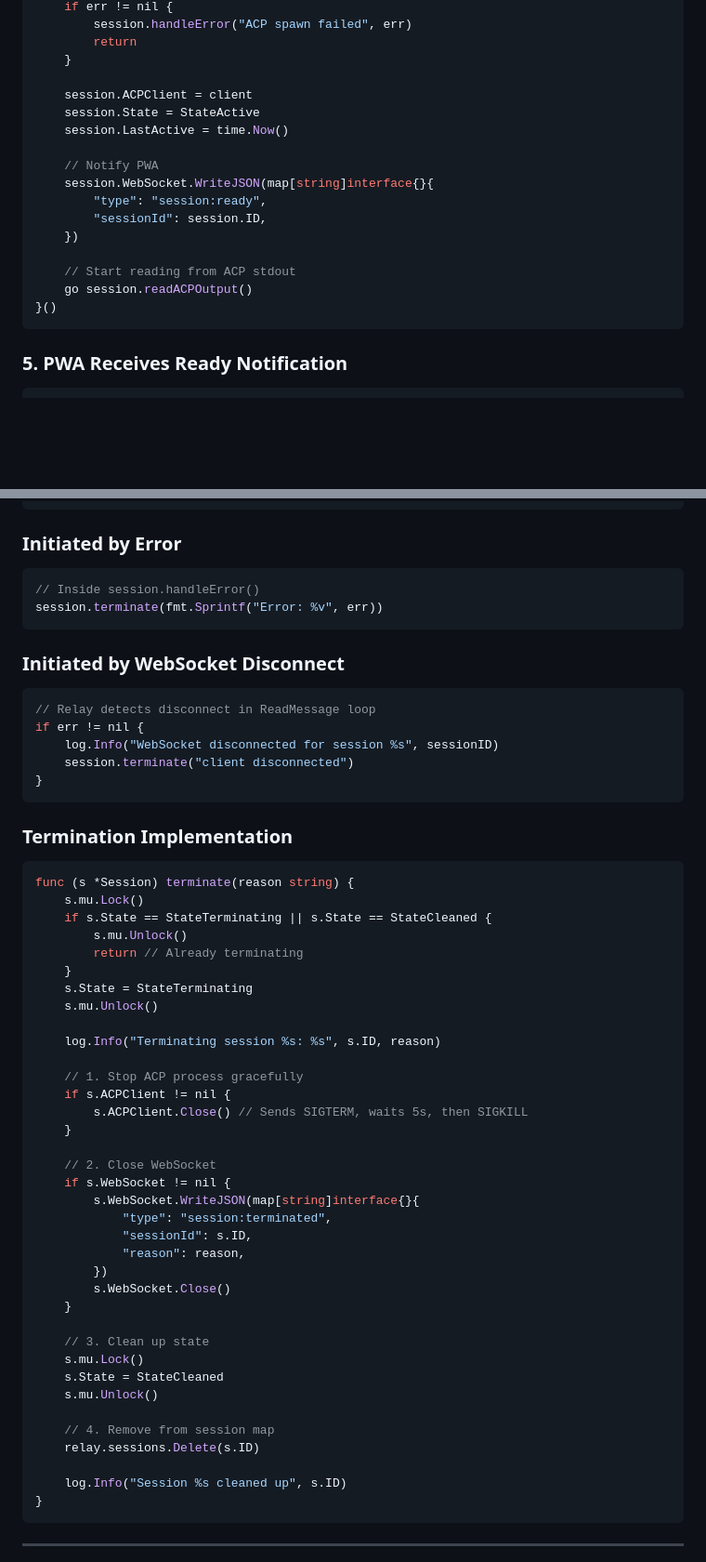
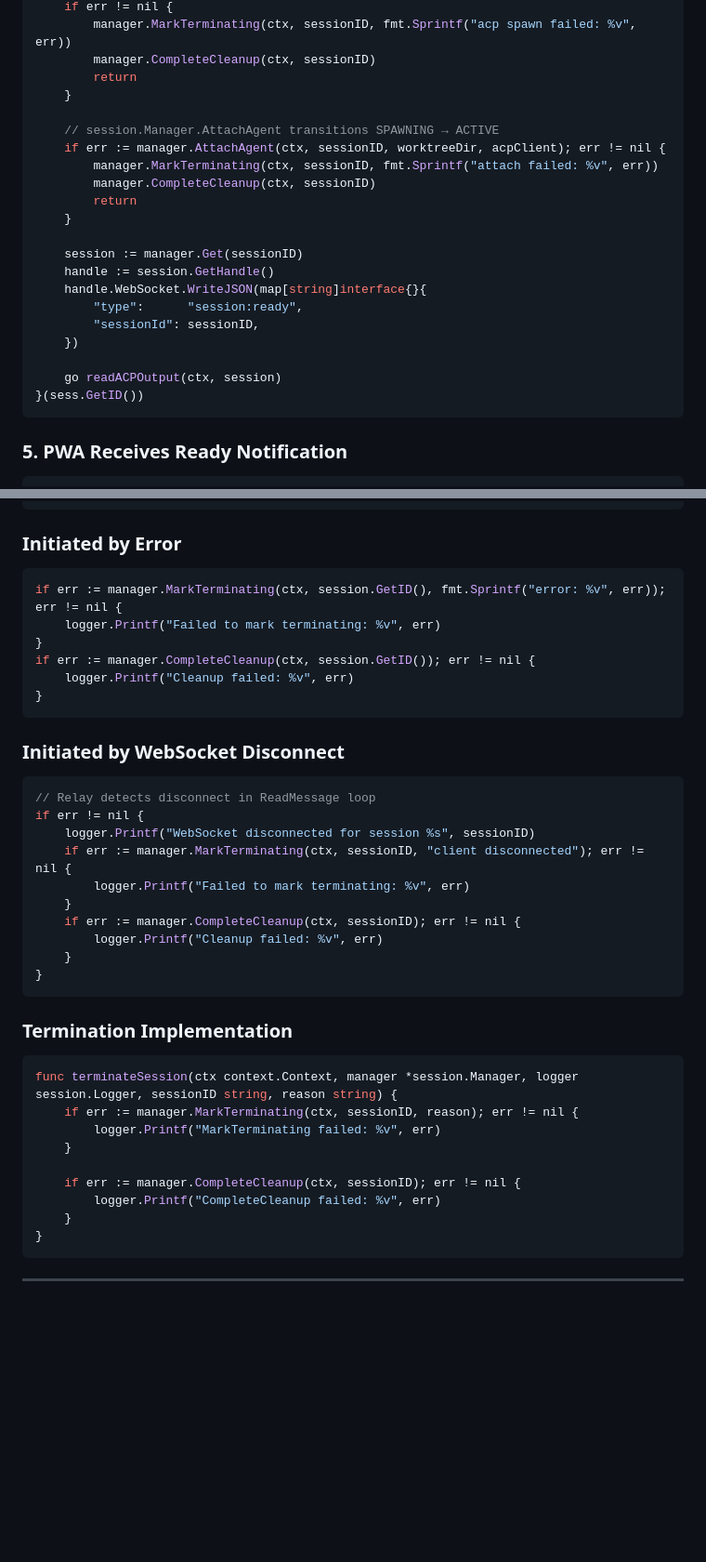
Before and after one commit to 2389-research/ourocodus, a Markdown page: docs/SESSION_LIFECYCLE.md, 2 parts joined by grey strips. Shown at 93% size. Rendered like a GitHub page; blank space fills up the shorter version.

````diff
--- a/docs/SESSION_LIFECYCLE.md
+++ b/docs/SESSION_LIFECYCLE.md
@@ -170,21 +172,25 @@ go func() {
     if err != nil {
-        session.handleError("ACP spawn failed", err)
+        manager.MarkTerminating(ctx, sessionID, fmt.Sprintf("acp spawn failed: %v", err))
+        manager.CompleteCleanup(ctx, sessionID)
         return
     }
 
-    session.ACPClient = client
-    session.State = StateActive
-    session.LastActive = time.Now()
+    // session.Manager.AttachAgent transitions SPAWNING → ACTIVE
+    if err := manager.AttachAgent(ctx, sessionID, worktreeDir, acpClient); err != nil {
+        manager.MarkTerminating(ctx, sessionID, fmt.Sprintf("attach failed: %v", err))
+        manager.CompleteCleanup(ctx, sessionID)
+        return
+    }
 
-    // Notify PWA
-    session.WebSocket.WriteJSON(map[string]interface{}{
-        "type": "session:ready",
-        "sessionId": session.ID,
+    session := manager.Get(sessionID)
+    handle := session.GetHandle()
+    handle.WebSocket.WriteJSON(map[string]interface{}{
+        "type":      "session:ready",
+        "sessionId": sessionID,
     })
 
-    // Start reading from ACP stdout
-    go session.readACPOutput()
-}()
+    go readACPOutput(ctx, session)
+}(sess.GetID())
 ```
 
 ### 5. PWA Receives Ready Notification
@@ -274,8 +270,12 @@ for {
 ### Initiated by Error
 
 ```go
-// Inside session.handleError()
-session.terminate(fmt.Sprintf("Error: %v", err))
+if err := manager.MarkTerminating(ctx, session.GetID(), fmt.Sprintf("error: %v", err)); err != nil {
+    logger.Printf("Failed to mark terminating: %v", err)
+}
+if err := manager.CompleteCleanup(ctx, session.GetID()); err != nil {
+    logger.Printf("Cleanup failed: %v", err)
+}
 ```
 
 ### Initiated by WebSocket Disconnect
@@ -283,49 +283,27 @@ session.terminate(fmt.Sprintf("Error: %v", err))
 ```go
 // Relay detects disconnect in ReadMessage loop
 if err != nil {
-    log.Info("WebSocket disconnected for session %s", sessionID)
-    session.terminate("client disconnected")
+    logger.Printf("WebSocket disconnected for session %s", sessionID)
+    if err := manager.MarkTerminating(ctx, sessionID, "client disconnected"); err != nil {
+        logger.Printf("Failed to mark terminating: %v", err)
+    }
+    if err := manager.CompleteCleanup(ctx, sessionID); err != nil {
+        logger.Printf("Cleanup failed: %v", err)
+    }
 }
 ```
 
 ### Termination Implementation
 
 ```go
-func (s *Session) terminate(reason string) {
-    s.mu.Lock()
-    if s.State == StateTerminating || s.State == StateCleaned {
-        s.mu.Unlock()
-        return // Already terminating
-    }
-    s.State = StateTerminating
-    s.mu.Unlock()
-
-    log.Info("Terminating session %s: %s", s.ID, reason)
-
-    // 1. Stop ACP process gracefully
-    if s.ACPClient != nil {
-        s.ACPClient.Close() // Sends SIGTERM, waits 5s, then SIGKILL
+func terminateSession(ctx context.Context, manager *session.Manager, logger session.Logger, sessionID string, reason string) {
+    if err := manager.MarkTerminating(ctx, sessionID, reason); err != nil {
+        logger.Printf("MarkTerminating failed: %v", err)
     }
 
-    // 2. Close WebSocket
-    if s.WebSocket != nil {
-        s.WebSocket.WriteJSON(map[string]interface{}{
-            "type": "session:terminated",
-            "sessionId": s.ID,
-            "reason": reason,
-        })
-        s.WebSocket.Close()
+    if err := manager.CompleteCleanup(ctx, sessionID); err != nil {
+        logger.Printf("CompleteCleanup failed: %v", err)
     }
-
-    // 3. Clean up state
-    s.mu.Lock()
-    s.State = StateCleaned
-    s.mu.Unlock()
-
-    // 4. Remove from session map
-    relay.sessions.Delete(s.ID)
-
-    log.Info("Session %s cleaned up", s.ID)
 }
 ```
 
````
Also changed, not shown: other parts of docs/SESSION_LIFECYCLE.md (+59 -71 lines).
